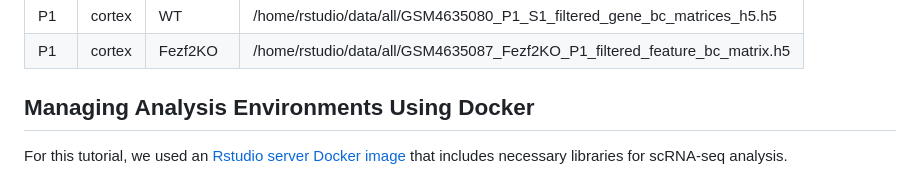
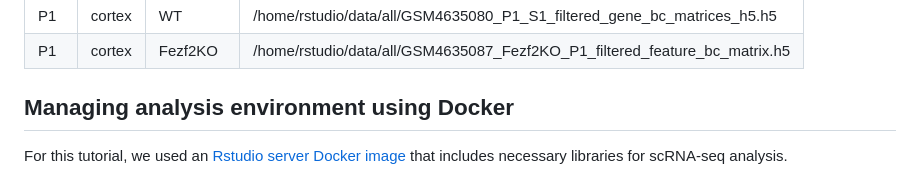
Before and after one commit to bioinfo-tsukuba/nsr_acc_issue, a Markdown page: README.md, the part around the change. GitHub-like rendering.

```diff
--- a/README.md
+++ b/README.md
@@ -51,5 +51,5 @@ This file includes columns specifying age, area, condition, and the path to the
 | P1  | cortex | WT        | /home/rstudio/data/all/GSM4635080_P1_S1_filtered_gene_bc_matrices_h5.h5 |
 | P1  | cortex | Fezf2KO   | /home/rstudio/data/all/GSM4635087_Fezf2KO_P1_filtered_feature_bc_matrix.h5 |
 
-## Managing Analysis Environments Using Docker
+## Managing analysis environment using Docker
 For this tutorial, we used an [Rstudio server Docker image](https://hub.docker.com/r/hway/rstudio_scrnaseq) that includes necessary libraries for scRNA-seq analysis.
```
